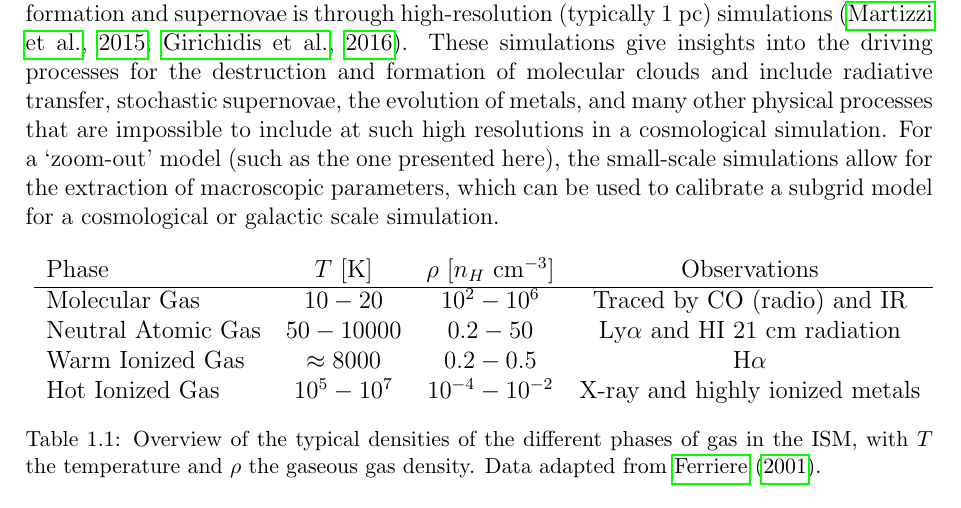
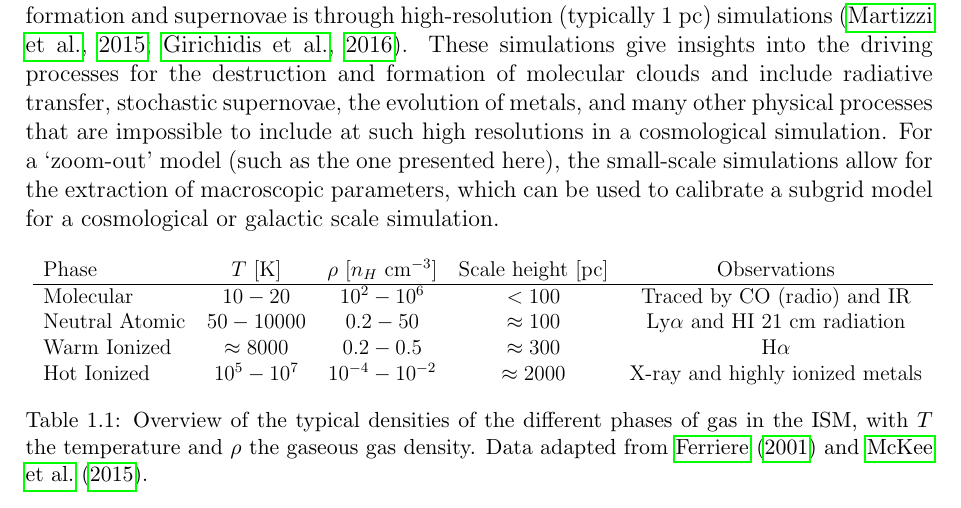
Before and after one commit to JBorrow/MPhysThesis, a LaTeX thesis (main.tex, which reads introduction/structure.tex): part of page 8 of 39, cut so that both start at the same text. Compiled offline with pdfLaTeX.

Commit message:
updated to add scale height

```diff
--- a/introduction/structure.tex
+++ b/introduction/structure.tex
@@ -54,13 +54,13 @@ For a `zoom-out' model (such as the one presented here), the small-scale simulat
 \begin{table}[hb]
     \centering
     \resizebox{\textwidth}{!}{
-        \begin{tabular}{lccc}
-            Phase & $T$ [K] & $\rho$ [$n_H \cm^{-3}$]& Observations \\ \hline
-            Molecular Gas & $10 - 20$ & $10^2 - 10^6$ & Traced by CO (radio) and IR \\
-            Neutral Atomic Gas & $50 - 10000$ & $0.2 - 50$ & Ly$\alpha$ and HI 21 cm radiation \\
-            Warm Ionized Gas & $\approx 8000$ & $0.2 - 0.5$ & H$\alpha$ \\
-            Hot Ionized Gas & $10^5 - 10^7$ & $10^{-4} - 10^{-2}$ & X-ray and highly ionized metals\\
+        \begin{tabular}{lcccc}
+            Phase & $T$ [K] & $\rho$ [$n_H \cm^{-3}$]& Scale height [pc] & Observations \\ \hline
+            Molecular  & $10 - 20$ & $10^2 - 10^6$ & $<100$ & Traced by CO (radio) and IR \\
+            Neutral Atomic  & $50 - 10000$ & $0.2 - 50$ & $\approx 100$ & Ly$\alpha$ and HI 21 cm radiation \\
+            Warm Ionized  & $\approx 8000$ & $0.2 - 0.5$ & $\approx 300$ & H$\alpha$ \\
+            Hot Ionized  & $10^5 - 10^7$ & $10^{-4} - 10^{-2}$ & $\approx 2000$ & X-ray and highly ionized metals\\
         \end{tabular}} % end resizebox
-    \caption{Overview of the typical densities of the different phases of gas in the ISM, with $T$ the temperature and $\rho$ the gaseous gas density. Data adapted from \citet{ferriere_interstellar_2001}.}
+        \caption{Overview of the typical densities of the different phases of gas in the ISM, with $T$ the temperature and $\rho$ the gaseous gas density. Data adapted from \citet{ferriere_interstellar_2001} and \citet{mckee_stars_2015}.}
     \label{tab:ism}
 \end{table}
```
